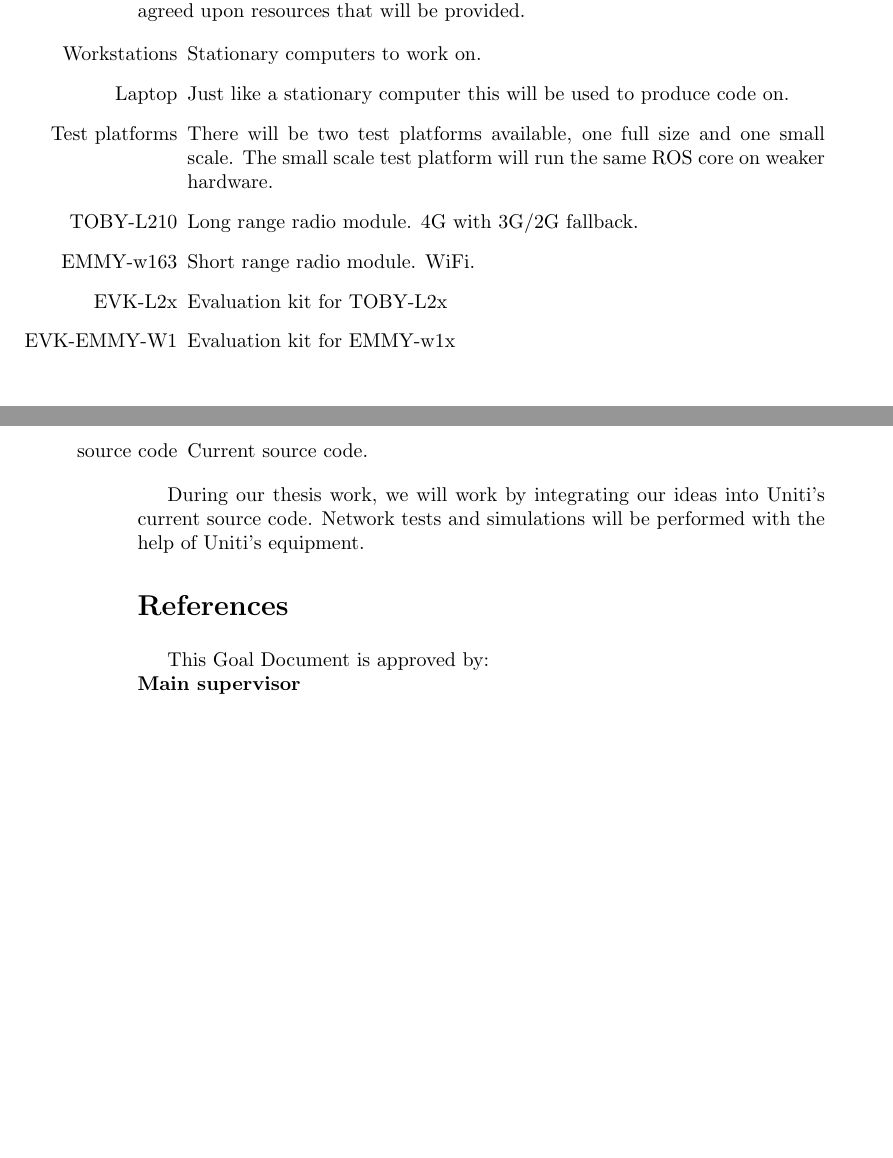
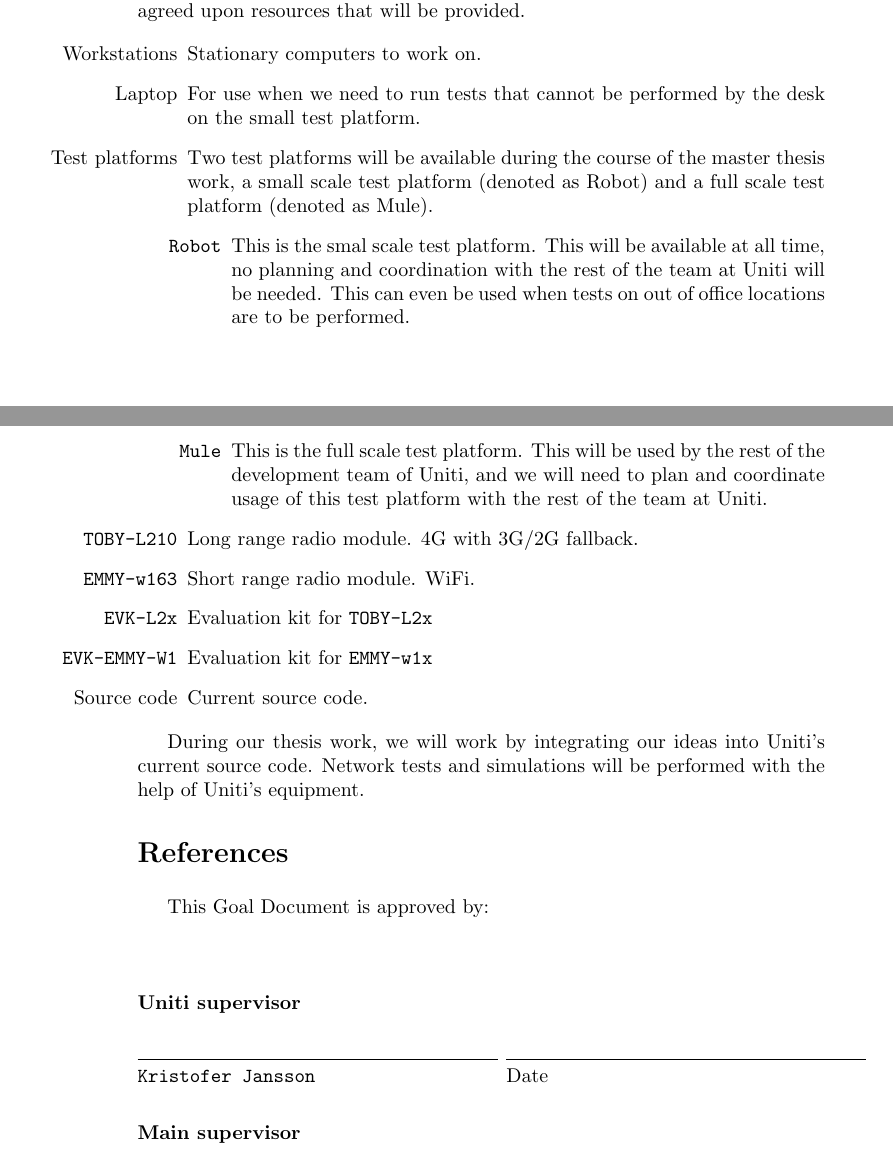
Before and after one commit to Wiztry/Exjawb, a LaTeX document (goal_doc/goal_doc.tex): two parts of pages 3 and 4 of 4, joined at a grey line, cut so that both start at the same text, the shorter picture padded with empty space. Compiled offline with pdfLaTeX.

Commit message:
Minor changes to resources, added signature line for Uniti supervisor

```diff
--- a/goal_doc/goal_doc.tex
+++ b/goal_doc/goal_doc.tex
@@ -275,17 +275,26 @@ agreed upon resources that will be provided.
 
 \begin{itemize}
 	\item[Workstations] Stationary computers to work on.
-	\item[Laptop] Just like a stationary computer this will be used to produce
-		code on.
-	\item[Test platforms] There will be two test platforms available, one full
-		size and one small scale. The small scale test platform will run the same
-		ROS core on weaker hardware.
-	\item[TOBY-L210] Long range radio module. 4G with 3G/2G fallback.
-	\item[EMMY-w163] Short range radio module. WiFi.
-	\item[EVK-L2x] Evaluation kit for TOBY-L2x
-	\item[EVK-EMMY-W1] Evaluation kit for EMMY-w1x
-	\item[source code] Current source code.
-
+	\item[Laptop] For use when we need to run tests that cannot be performed by
+		the desk on the small test platform.
+	\item[Test platforms] Two test platforms will be available during the course
+		of the master thesis work, a small scale test platform (denoted as Robot)
+		and a full scale test platform (denoted as Mule).
+		\begin{itemize}
+			\item[\texttt{Robot}] This is the smal scale test platform. This will be
+				available at all time, no planning and coordination with the rest of the
+				team at Uniti will be needed. This can even be used when tests on out of
+				office locations are to be performed.
+			\item[\texttt{Mule}] This is the full scale test platform. This will be
+				used by the rest of the development team of Uniti, and we will need to
+				plan and coordinate usage of this test platform with the rest of the
+				team at Uniti.
+		\end{itemize}
+	\item[\texttt{TOBY-L210}] Long range radio module. 4G with 3G/2G fallback.
+	\item[\texttt{EMMY-w163}] Short range radio module. WiFi.
+	\item[\texttt{EVK-L2x}] Evaluation kit for \texttt{TOBY-L2x}
+	\item[\texttt{EVK-EMMY-W1}] Evaluation kit for \texttt{EMMY-w1x}
+	\item[Source code] Current source code.
 \end{itemize}
 
 During our thesis work, we will work by integrating our ideas into Uniti's
@@ -299,7 +308,9 @@ equipment.
 \bibliographystyle{plain}
 
 
-This Goal Document is approved by:
+This Goal Document is approved by:\\\\\\
+
+\signature{Uniti supervisor}{Kristofer Jansson}\\
 
 \signature{Main supervisor}{<name here>}\\
 
```
